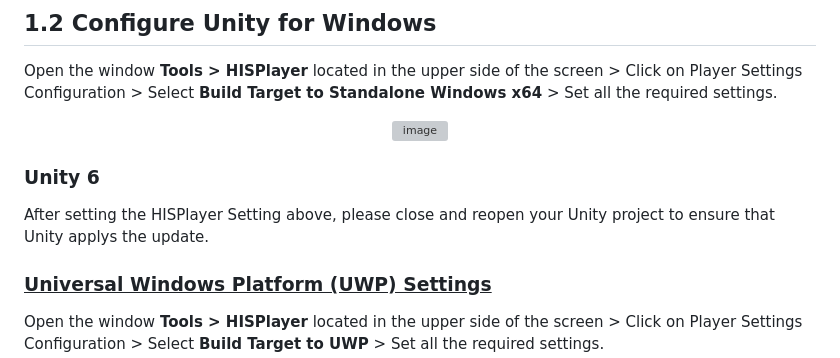
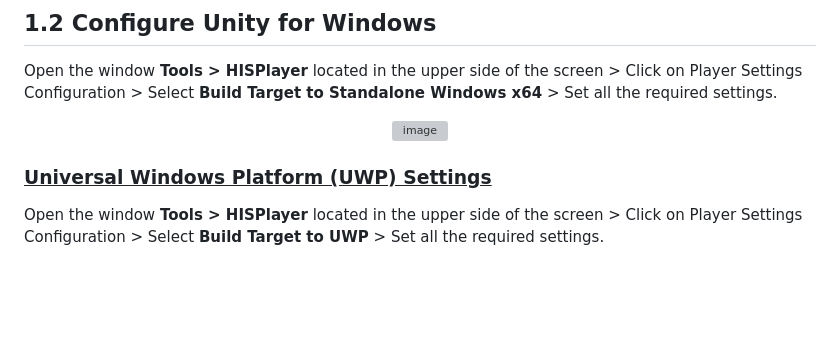
Before and after one commit to HISPlayer/UnityWindows-SDK, a Markdown page: setup-guide.md, the part around the change. Rendered like a GitHub page; blank space fills up the shorter version; grey boxes are pictures that could not be loaded.

```diff
--- a/setup-guide.md
+++ b/setup-guide.md
@@ -46,9 +46,6 @@ Open the window **Tools > HISPlayer** located in the upper side of the screen >
 <p align="center">
 <img width="319" alt="image" src="https://github.com/HISPlayer/UnityWindows-SDK/assets/47497948/0f8d483e-2e3a-4d97-8210-35b7741373c5">
 </p>
-
-### Unity 6
-After setting the HISPlayer Setting above, please close and reopen your Unity project to ensure that Unity applys the update.
 
 ### <ins>Universal Windows Platform (UWP) Settings</ins>
 Open the window **Tools > HISPlayer** located in the upper side of the screen > Click on Player Settings Configuration > Select **Build Target to UWP** > Set all the required settings.
```
